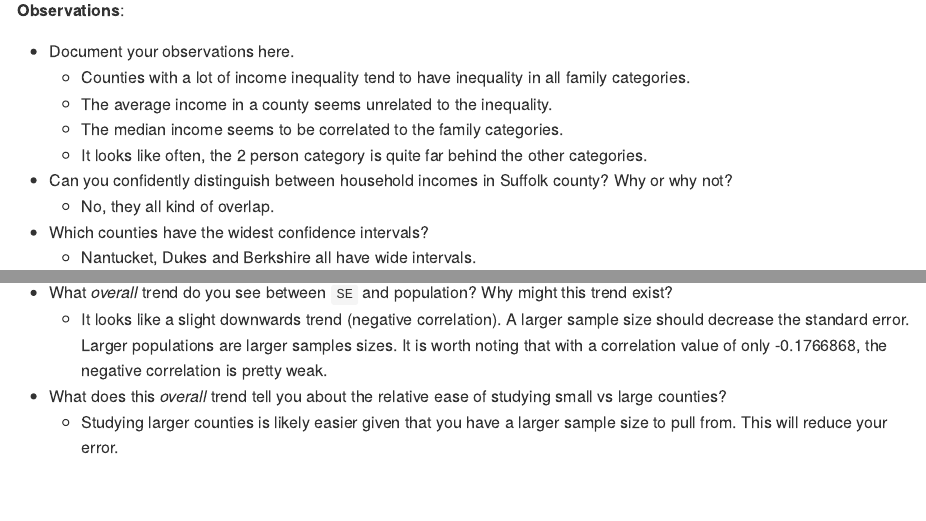
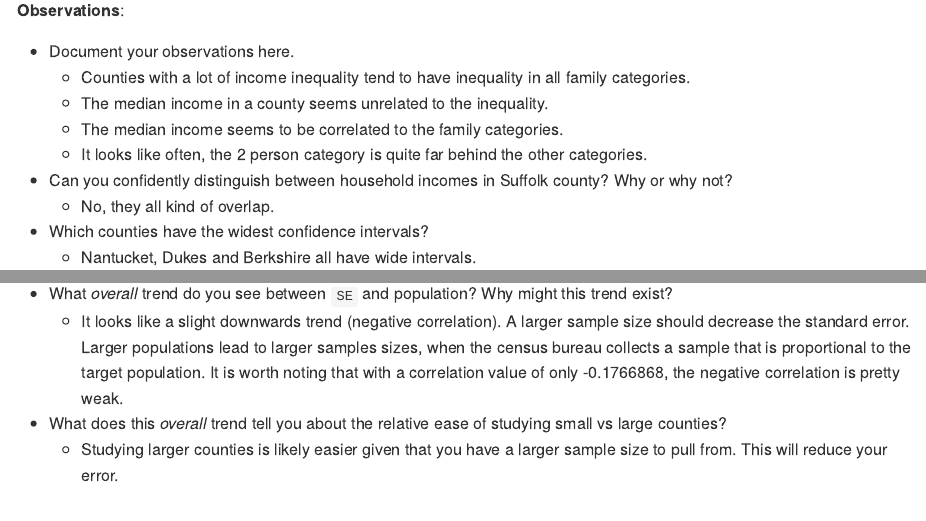
Before and after one commit to r-s-lewis/data-science-S2023, an R Markdown document (challenges/c09-income-assignment.Rmd): the page in a window 1100 px wide, from 10300 px down before the commit and from 10320 px down after it, so that both start at the same text, and a second part further down, joined at a grey line. The pictures show the output file challenges/c09-income-assignment.md that the author committed with the source, drawn offline in the style of GitHub.

Commit message:
changed c09

```diff
--- a/challenges/c09-income-assignment.Rmd
+++ b/challenges/c09-income-assignment.Rmd
@@ -245,7 +245,7 @@ df_data %>%
 
 -   Document your observations here.
     -   Counties with a lot of income inequality tend to have inequality in all family categories.
-    -   The average income in a county seems unrelated to the inequality.
+    -   The median income in a county seems unrelated to the inequality.
     -   The median income seems to be correlated to the family categories.
     -   It looks like often, the 2 person category is quite far behind the other categories.
 -   Can you confidently distinguish between household incomes in Suffolk county? Why or why not?
@@ -275,7 +275,7 @@ cor(corr_data$population_estimate, corr_data$income_SE)
 **Observations**:
 
 -   What *overall* trend do you see between `SE` and population? Why might this trend exist?
-    -   It looks like a slight downwards trend (negative correlation). A larger sample size should decrease the standard error. Larger populations are larger samples sizes. It is worth noting that with a correlation value of only -0.1766868, the negative correlation is pretty weak.
+    -   It looks like a slight downwards trend (negative correlation). A larger sample size should decrease the standard error. Larger populations lead to larger samples sizes, when the census bureau collects a sample that is proportional to the target population. It is worth noting that with a correlation value of only -0.1766868, the negative correlation is pretty weak.
 -   What does this *overall* trend tell you about the relative ease of studying small vs large counties?
     -   Studying larger counties is likely easier given that you have a larger sample size to pull from. This will reduce your error.
 
```
Also changed, not shown: challenges/c09-income-assignment.md.
